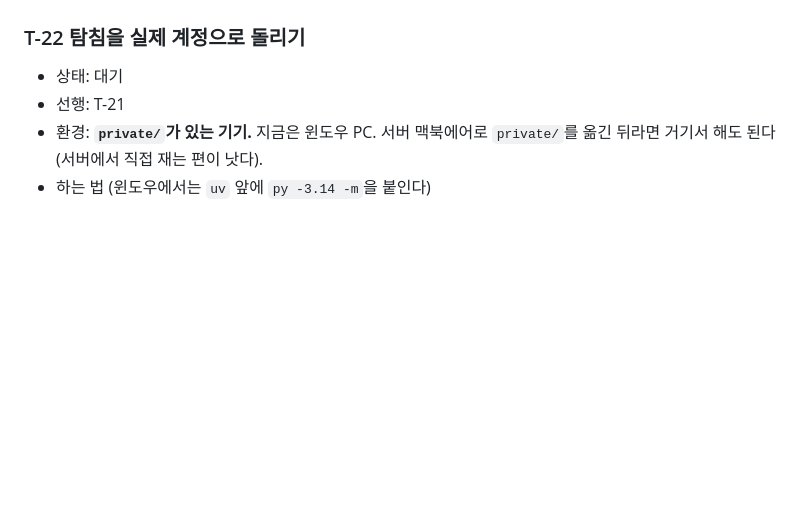
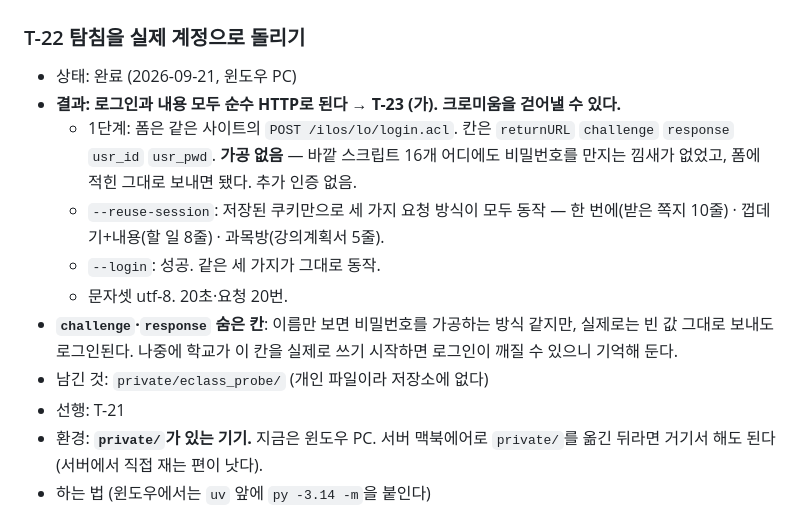
Before and after one commit to ZYONGE/telegram-ai-assistant, a Markdown page: docs/tasks.md, the part around the change. GitHub-like rendering; blank space fills up the shorter version.

Commit message:
T-22 탐침 실행 결과: 로그인도 내용도 HTTP로 된다
윈도우 PC에서 실제 계정으로 세 가지 모드를 모두 돌렸다.

- 1단계: 로그인 폼은 같은 사이트의 POST /ilos/lo/login.acl이고
  비밀번호 가공이 없다. 바깥 스크립트 16개 어디에도 만지는 낌새가
  없었고 폼에 적힌 그대로 보내면 됐다. 추가 인증 없음
- --reuse-session: 저장된 쿠키만으로 세 가지 요청 방식이 모두
  동작 (쪽지 10줄·할 일 8줄·강의계획서 5줄)
- --login: 성공. 같은 세 가지가 그대로 동작

결과는 T-23 (가)다. 크로미움을 걷어낼 수 있다. 맥북에어 8GB에서
수집할 때마다 수백 MB가 튀던 걱정이 사라진다.

challenge·response 숨은 칸은 이름과 달리 빈 값으로도 로그인된다.
학교가 나중에 실제로 쓰기 시작하면 깨질 수 있어 적어 둔다.

전체 테스트 734개 통과 (맥북에서 추가한 24개 포함, 윈도우에서 확인).

Co-Authored-By: Claude Opus 5 <noreply@anthropic.com>

```diff
--- a/docs/tasks.md
+++ b/docs/tasks.md
@@ -227,7 +227,14 @@
 - 완료 기준: 가짜 응답(`httpx.MockTransport`)으로 도는 테스트 통과. 실제 실행은 T-22.
 
 ### T-22 탐침을 실제 계정으로 돌리기
-- 상태: 대기
+- 상태: 완료 (2026-09-21, 윈도우 PC)
+- **결과: 로그인과 내용 모두 순수 HTTP로 된다 → T-23 (가). 크로미움을 걷어낼 수 있다.**
+  - 1단계: 폼은 같은 사이트의 `POST /ilos/lo/login.acl`. 칸은 `returnURL` `challenge` `response` `usr_id` `usr_pwd`. **가공 없음** — 바깥 스크립트 16개 어디에도 비밀번호를 만지는 낌새가 없었고, 폼에 적힌 그대로 보내면 됐다. 추가 인증 없음.
+  - `--reuse-session`: 저장된 쿠키만으로 세 가지 요청 방식이 모두 동작 — 한 번에(받은 쪽지 10줄) · 껍데기+내용(할 일 8줄) · 과목방(강의계획서 5줄).
+  - `--login`: 성공. 같은 세 가지가 그대로 동작.
+  - 문자셋 utf-8. 20초·요청 20번.
+- **`challenge`·`response` 숨은 칸**: 이름만 보면 비밀번호를 가공하는 방식 같지만, 실제로는 빈 값 그대로 보내도 로그인된다. 나중에 학교가 이 칸을 실제로 쓰기 시작하면 로그인이 깨질 수 있으니 기억해 둔다.
+- 남긴 것: `private/eclass_probe/` (개인 파일이라 저장소에 없다)
 - 선행: T-21
 - 환경: **`private/`가 있는 기기.** 지금은 윈도우 PC. 서버 맥북에어로 `private/`를 옮긴 뒤라면 거기서 해도 된다(서버에서 직접 재는 편이 낫다).
 - 하는 법 (윈도우에서는 `uv` 앞에 `py -3.14 -m`을 붙인다)
```
